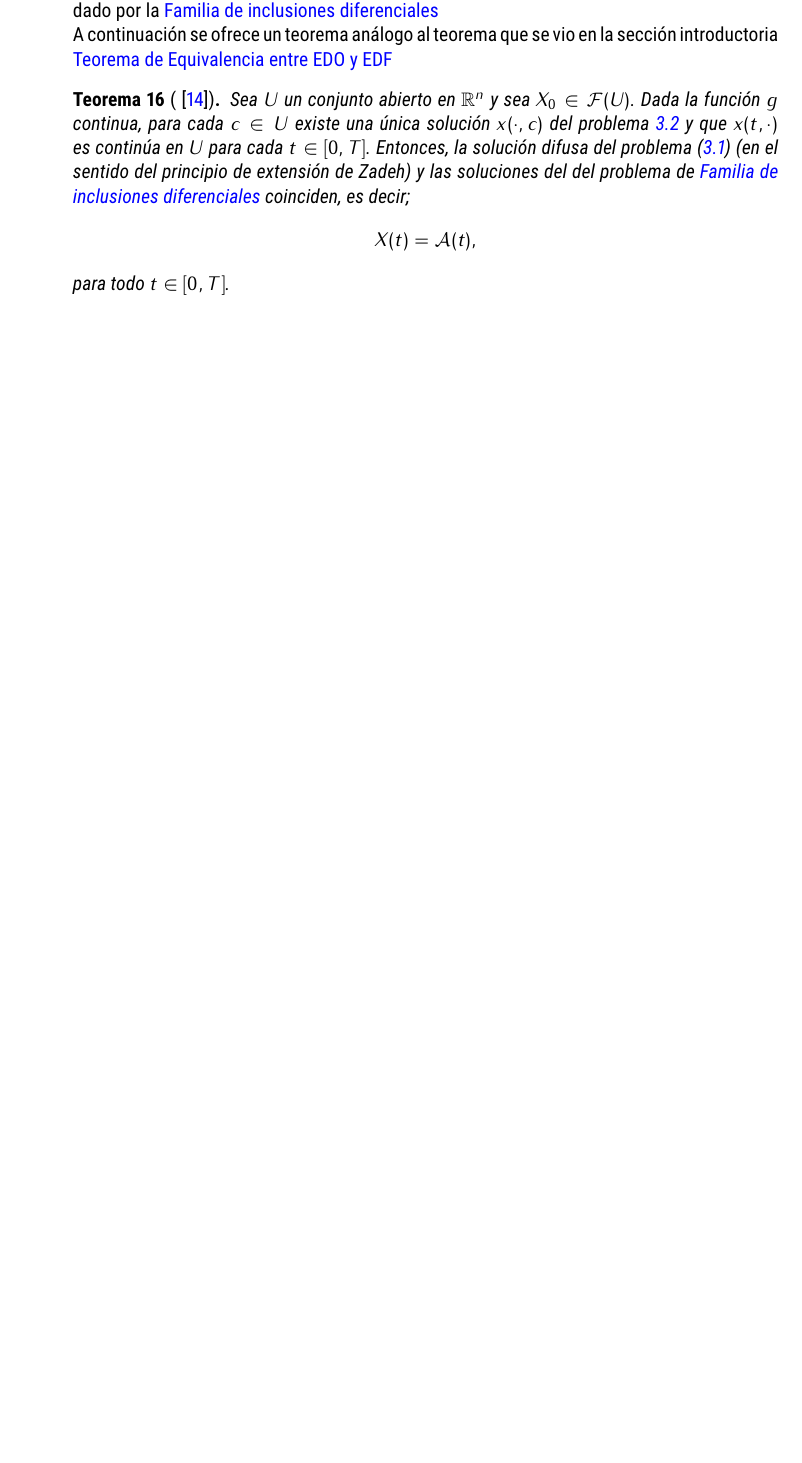
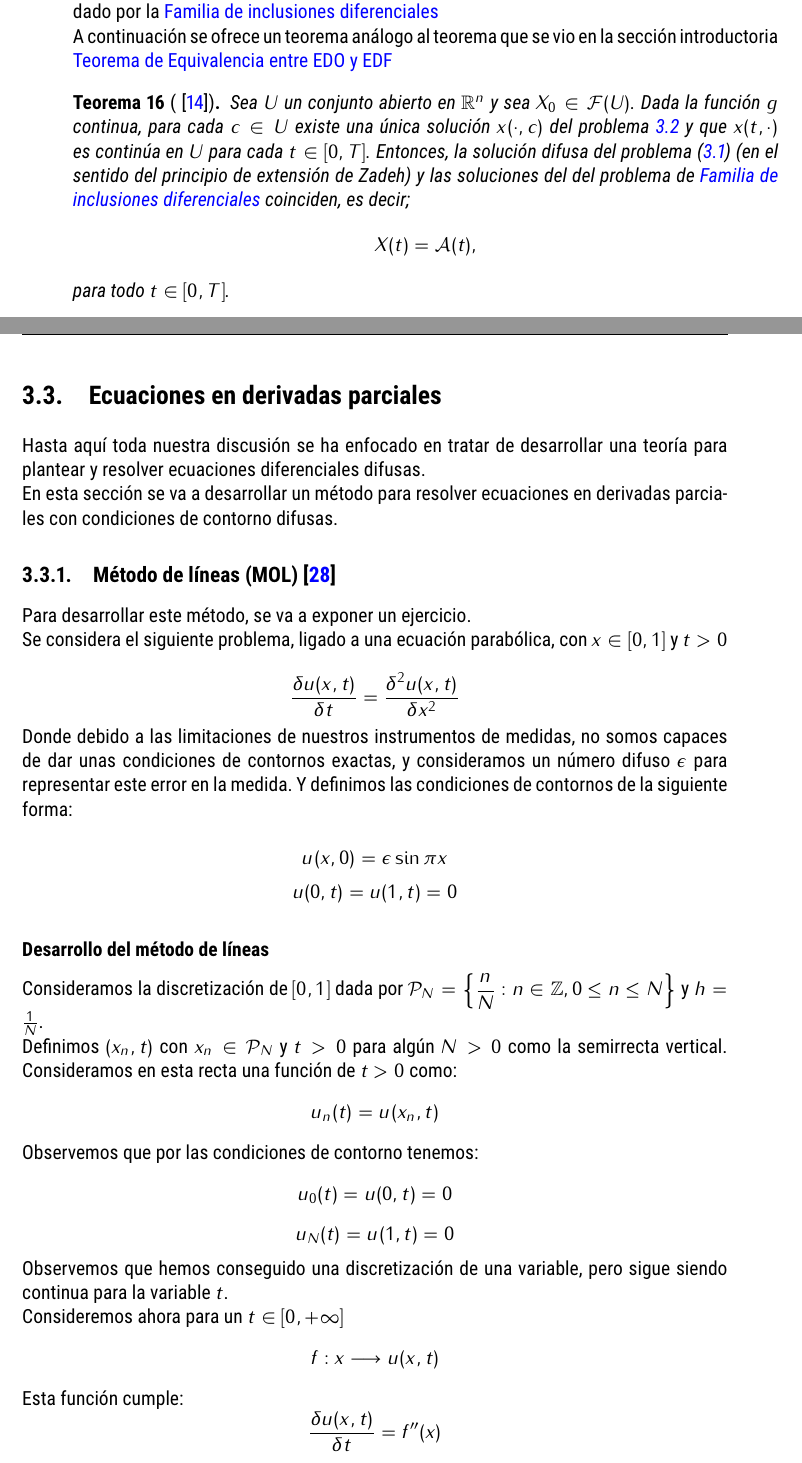
Before and after one commit to JoseCarlosGarcia95/TFG2018, a LaTeX thesis (main.tex, which reads capitulos/2.tex): part of page 41 of 100 before the commit and two parts of pages 41 and 42 of 102 after it, the two joined at a grey line, cut so that both start at the same text, the shorter picture padded with empty space. The pictures show the PDF file main.pdf that the author committed with the source.

Commit message:
Changes...

```diff
--- a/capitulos/2.tex
+++ b/capitulos/2.tex
@@ -421,3 +421,53 @@ A continuación se ofrece un teorema análogo al teorema que se vio en la secci
 	\]
 	para todo $t \in [0, T]$.
 \end{teorema}
+
+\section{Ecuaciones en derivadas parciales}
+Hasta aquí toda nuestra discusión se ha enfocado en tratar de desarrollar una teoría para plantear y resolver ecuaciones diferenciales difusas.
+
+En esta sección se va a desarrollar un método para resolver ecuaciones en derivadas parciales con condiciones de contorno difusas.
+
+\subsection{Método de líneas (MOL) \cite{MOL}}
+Para desarrollar este método, se va a exponer un ejercicio.
+
+Se considera el siguiente problema, ligado a una ecuación parabólica, con $x \in [0, 1]$ y $t > 0$
+
+\[
+	\frac{\delta u(x, t)}{\delta t} = \frac{\delta^2 u (x, t)}{\delta x^2}
+\]
+
+Donde debido a las limitaciones de nuestros instrumentos de medidas, no somos capaces de dar unas condiciones de contornos exactas, y consideramos un número difuso $\epsilon$ para representar este error en la medida. Y definimos las condiciones de contornos de la siguiente forma:
+
+\[
+u(x, 0) = \epsilon \sin{\pi x}
+\]
+\[
+u(0, t) = u(1, t) = 0
+\]
+
+\subsubsection{Desarrollo del método de líneas}
+Consideramos la discretización de $[0, 1]$ dada por $\mathcal{P}_N = \displaystyle \left\{\frac{n}{N} :  n\in \mathbb{Z}, 0 \leq n \leq N \right\}$ y  $h=\frac{1}{N}$.
+
+Definimos $(x_n, t)$ con $x_n \in \mathcal{P}_N$ y $t>0$ para algún $N > 0$   como la semirrecta vertical. Consideramos en esta recta una función de $t>0$ como:
+\[
+	u_n(t) = u(x_n, t)
+\]
+
+Observemos que por las condiciones de contorno tenemos:
+\[
+	u_0(t) = u(0, t) = 0
+\]
+\[
+	u_N(t) =u(1, t) = 0
+\]
+
+Observemos  que hemos conseguido una discretización de una variable, pero sigue siendo continua para la variable $t$.
+
+Consideremos ahora para un $t \in [0, +\infty]$
+\[
+f: x \longrightarrow u(x, t)
+\]
+
+Esta función cumple:
+\[
+	\frac{\delta u(x, t)}{\delta t} = f''(x)
@@ -423,0 +488,7 @@ A continuación se ofrece un teorema análogo al teorema que se vio en la secci
+	u(t) = (u_1(t), u_2(t), ..., u_{N-1} (t))
+\]
+
+Teniendo en cuenta que las funciones $u_0(t)$ y $u_N(t)$ son condiciones de contorno, idénticamente nulas, podemos escribir lo siguiente:
+
+\[
+	u' = \frac{1}{h^2} A u
@@ -423,0 +516,6 @@ A continuación se ofrece un teorema análogo al teorema que se vio en la secci
+	u_n(0) = u(x_n, 0) = \epsilon \sin{\pi \ n h}
+\]
+
+Con este procedimiento hemos conseguido escribir nuestra ecuación en derivadas parciales como una ecuación diferencial ordinaria.
+
+La resolución numérica de este problema se puede llevar a cabo mediante métodos clásicos como Runge-Kutta.
```
Also changed, not shown: biblio.bib (+7 -0 lines), main.pdf, capitulos/2.tex (35 more changed lines).
